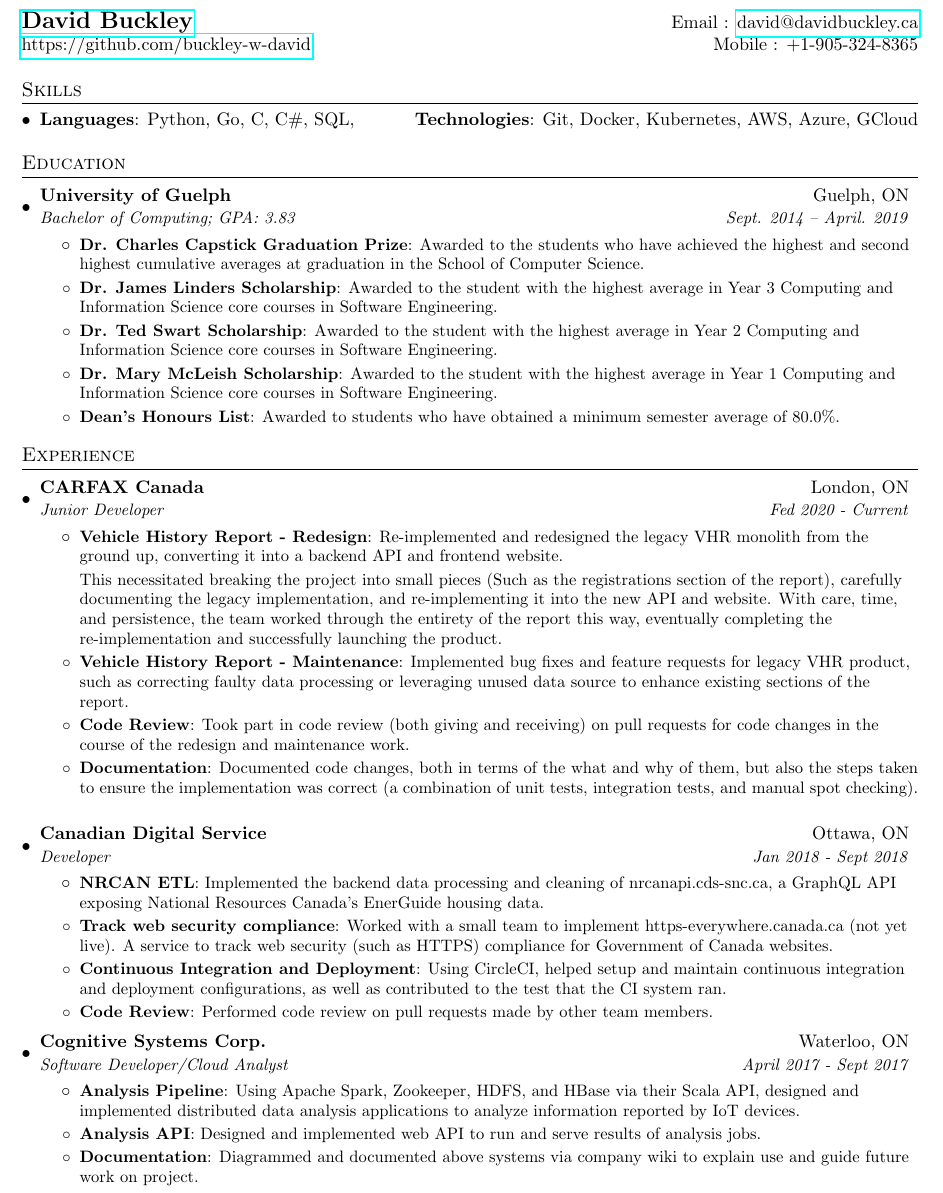
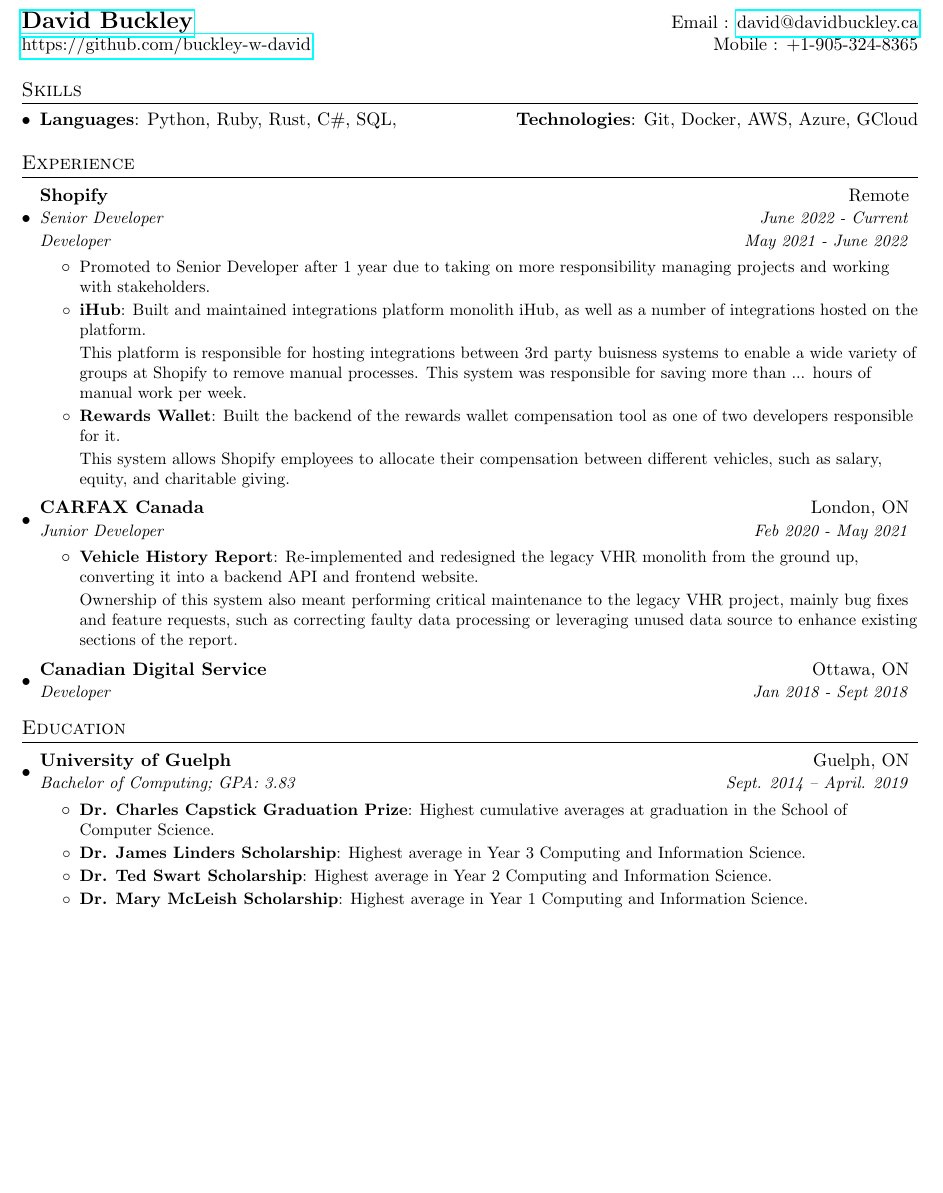
Before and after one commit to buckley-w-david/resume, a LaTeX CV (david_buckley_resume.tex): part of the page, cut so that both start at the same text, the shorter picture padded with empty space. Compiled offline with pdfLaTeX.

Commit message:
add Shopify && clear out some old stuff

```diff
--- a/david_buckley_resume.tex
+++ b/david_buckley_resume.tex
@@ -82,11 +82,58 @@
 \section{Skills}
   \resumeSubHeadingListStart
     \item{
-      \textbf{Languages}{: Python, Go, C, C\#, SQL,}
+      \textbf{Languages}{: Python, Ruby, Rust, C\#, SQL,}
       \hfill
-      \textbf{Technologies}{: Git, Docker, Kubernetes, AWS, Azure, GCloud}
+      \textbf{Technologies}{: Git, Docker, AWS, Azure, GCloud}
     }
   \resumeSubHeadingListEnd
+
+%-----------EXPERIENCE-----------------
+\section{Experience}
+  \resumeSubHeadingListStart
+
+    \vspace{-1pt}\item
+      \begin{tabular*}{0.97\textwidth}{l@{\extracolsep{\fill}}r}
+        \textbf{Shopify} & Remote \\
+        \textit{\small Senior Developer} & \textit{\small June 2022 - Current} \\
+        \textit{\small Developer} & \textit{\small May 2021 - June 2022} \\
+    \end{tabular*}\vspace{-5pt}
+      \resumeItemListStart
+        \item\small{
+          \textbf{}{Promoted to Senior Developer after 1 year due to taking on more responsibility managing projects and working with stakeholders. \vspace{-2pt}}
+        }
+        \resumeItem{iHub}
+          {Built and maintained integrations platform monolith iHub, as well as a number of integrations hosted on the platform.
+
+          This platform is responsible for hosting integrations between 3rd party buisness systems to enable a wide variety of groups at Shopify to remove manual processes. This system was responsible for saving more than ... hours of manual work per week.}
+        \resumeItem{Rewards Wallet}
+          {Built the backend of the rewards wallet compensation tool as one of two developers responsible for it.
+
+          This system allows Shopify employees to allocate their compensation between different vehicles, such as salary, equity, and charitable giving.}
+      \resumeItemListEnd
+
+    \resumeSubheading
+      {CARFAX Canada}{London, ON}
+      {Junior Developer}{Feb 2020 - May 2021}
+      \resumeItemListStart
+        \resumeItem{Vehicle History Report}
+          {Re-implemented and redesigned the legacy VHR monolith from the ground up, converting it into a backend API and frontend website.
+
+          Ownership of this system also meant performing critical maintenance to the legacy VHR project, mainly bug fixes and feature requests, such as correcting faulty data processing or leveraging unused data source to enhance existing sections of the report.}
+      \resumeItemListEnd
+
+    \resumeSubheading
+      {Canadian Digital Service}{Ottawa, ON}
+      {Developer}{Jan 2018 - Sept 2018}
+
+  \resumeSubHeadingListEnd
+
+%-----------PROJECTS-----------------
+% \section{Projects}
+%   \resumeSubHeadingListStart
+%     \resumeSubItem{}
+%       {DESCRIPTION}
+%   \resumeSubHeadingListEnd
 
 %-----------EDUCATION-----------------
 \section{Education}
@@ -96,73 +143,15 @@
       {Bachelor of Computing;  GPA: 3.83}{Sept. 2014 -- April. 2019}
       \resumeItemListStart
         \resumeItem{Dr. Charles Capstick Graduation Prize}
-          {Awarded to the students who have achieved the highest and second highest cumulative averages at graduation in the School of Computer Science.}
+          {Highest cumulative averages at graduation in the School of Computer Science.}
         \resumeItem{Dr. James Linders Scholarship}
-          {Awarded to the student with the highest average in Year 3 Computing and Information Science core courses in Software Engineering.}
+          {Highest average in Year 3 Computing and Information Science.}
         \resumeItem{Dr. Ted Swart Scholarship}
-          {Awarded to the student with the highest average in Year 2 Computing and Information Science core courses in Software Engineering.}
+          {Highest average in Year 2 Computing and Information Science.}
         \resumeItem{Dr. Mary McLeish Scholarship}
-          {Awarded to the student with the highest average in Year 1 Computing and Information Science core courses in Software Engineering.}
-        \resumeItem{Dean’s Honours List}
-          {Awarded to students who have obtained a minimum semester average of 80.0\%.}
+          {Highest average in Year 1 Computing and Information Science.}
       \resumeItemListEnd
   \resumeSubHeadingListEnd
 
-%-----------EXPERIENCE-----------------
-\section{Experience}
-  \resumeSubHeadingListStart
-
-    \resumeSubheading
-      {CARFAX Canada}{London, ON}
-      {Junior Developer}{Fed 2020 - Current}
-      \resumeItemListStart
-        \resumeItem{Vehicle History Report - Redesign}
-          {Re-implemented and redesigned the legacy VHR monolith from the ground up, converting it into a backend API and frontend website.
-
-          This necessitated breaking the project into small pieces (Such as the registrations section of the report), carefully documenting the legacy implementation, and re-implementing it into the new API and website. With care, time, and persistence, the team worked through the entirety of the report this way, eventually completing the re-implementation and successfully launching the product.}
-        \resumeItem{Vehicle History Report - Maintenance}
-          {Implemented bug fixes and feature requests for legacy VHR product, such as correcting faulty data processing or leveraging unused data source to enhance existing sections of the report.}
-        \resumeItem{Code Review}
-          {Took part in code review (both giving and receiving) on pull requests for code changes in the course of the redesign and maintenance work.}
-        \resumeItem{Documentation}
-          {Documented code changes, both in terms of the what and why of them, but also the steps taken to ensure the implementation was correct (a combination of unit tests, integration tests, and manual spot checking).}
-      \resumeItemListEnd
-
-    \resumeSubheading
-      {Canadian Digital Service}{Ottawa, ON}
-      {Developer}{Jan 2018 - Sept 2018}
-      \resumeItemListStart
-        \resumeItem{NRCAN ETL}
-          {Implemented the backend data processing and cleaning of nrcanapi.cds-snc.ca, a GraphQL API exposing National Resources Canada's EnerGuide housing data.}
-        \resumeItem{Track web security compliance}
-          {Worked with a small team to implement https-everywhere.canada.ca (not yet live). A service to track web security (such as HTTPS) compliance for Government of Canada websites.}
-        \resumeItem{Continuous Integration and Deployment}
-          {Using CircleCI, helped setup and maintain continuous integration and deployment configurations, as well as contributed to the test that the CI system ran.}
-        \resumeItem{Code Review}
-          {Performed code review on pull requests made by other team members.}
-      \resumeItemListEnd
-
-    \resumeSubheading
-      {Cognitive Systems Corp.}{Waterloo, ON}
-      {Software Developer/Cloud Analyst}{April 2017 - Sept 2017}
-      \resumeItemListStart
-        \resumeItem{Analysis Pipeline}
-          {Using Apache Spark, Zookeeper, HDFS, and HBase via their Scala API, designed and implemented distributed data analysis applications to analyze information reported by IoT devices.}
-        \resumeItem{Analysis API}
-          {Designed and implemented web API to run and serve results of analysis jobs.}
-        \resumeItem{Documentation}
-          {Diagrammed and documented above systems via company wiki to explain use and guide future work on project.}
-      \resumeItemListEnd
-
-  \resumeSubHeadingListEnd
-
-
-%-----------PROJECTS-----------------
-%\section{Projects}
-%  \resumeSubHeadingListStart
-%    \resumeSubItem{PROJECT}
-%      {DESCRIPTION}
-%  \resumeSubHeadingListEnd
-
 %-------------------------------------------
 \end{document}
```
Also changed, not shown: Makefile (added), 1 other file.
